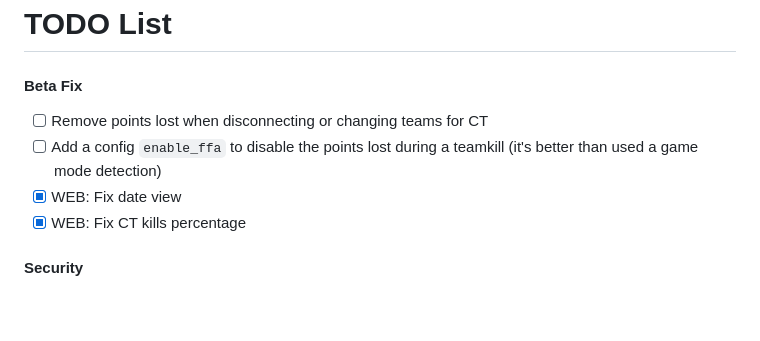
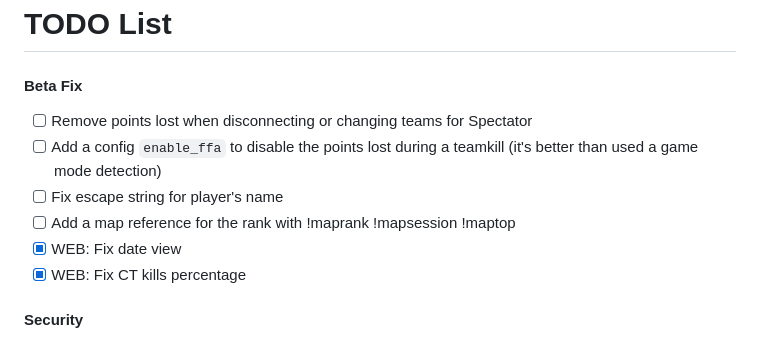
Before and after one commit to Salvatore-Als/cs2-rank, a Markdown page: readme.md, the part around the change. Drawn GitHub-style; blank space fills up the shorter version.

```diff
--- a/readme.md
+++ b/readme.md
@@ -27,8 +27,10 @@ This is a rank plugin designed to work with Metamod, incorporating a MySQL datab
 # TODO List
 
 #### Beta Fix
-- [ ] Remove points lost when disconnecting or changing teams for CT
+- [ ] Remove points lost when disconnecting or changing teams for Spectator
 - [ ] Add a config `enable_ffa` to disable the points lost during a teamkill (it's better than used a game mode detection)
+- [ ] Fix escape string for player's name
+- [ ] Add a map reference for the rank with !maprank !mapsession !maptop
 - [x] WEB: Fix date view
 - [x] WEB: Fix CT kills percentage
 
```
